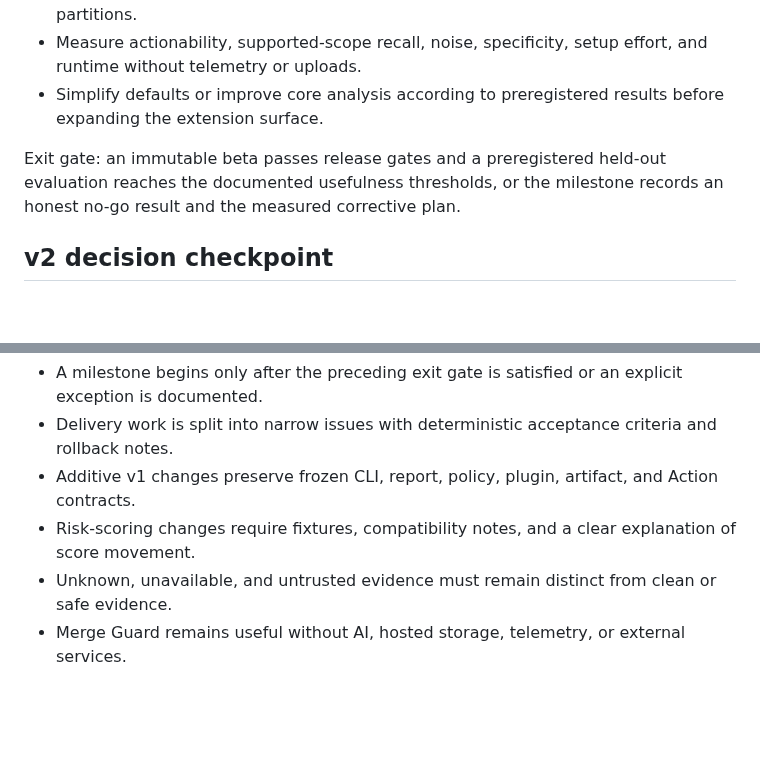
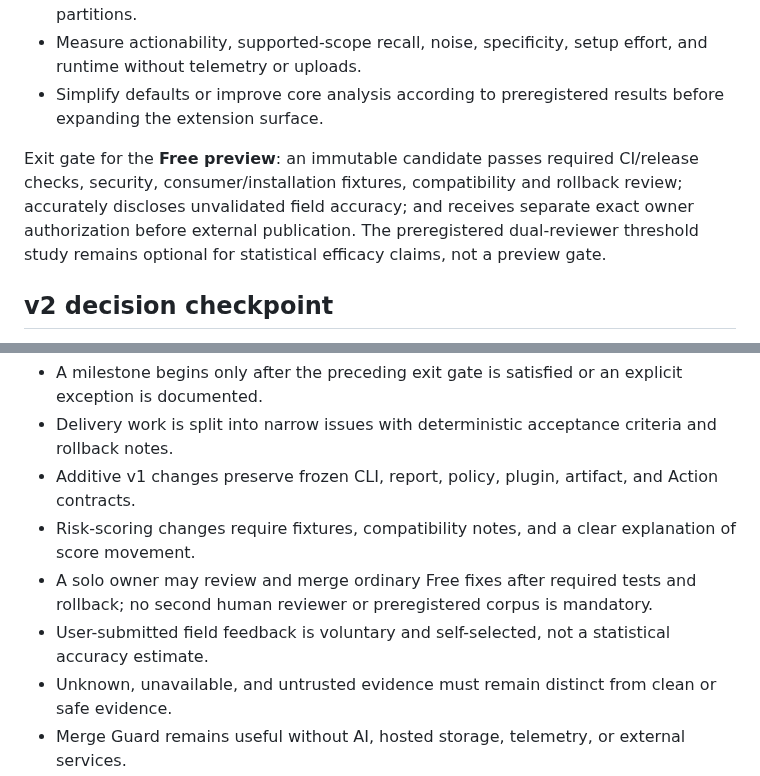
Before and after one commit to keepithandy/merge-guard, a Markdown page: ROADMAP.md, 2 parts joined by grey strips. GitHub-like rendering; blank space fills up the shorter version.

```diff
--- a/ROADMAP.md
+++ b/ROADMAP.md
@@ -126,7 +126,7 @@ Exit gate: a reviewer can identify the exact current and prior evidence, underst
 - Measure actionability, supported-scope recall, noise, specificity, setup effort, and runtime without telemetry or uploads.
 - Simplify defaults or improve core analysis according to preregistered results before expanding the extension surface.
 
-Exit gate: an immutable beta passes release gates and a preregistered held-out evaluation reaches the documented usefulness thresholds, or the milestone records an honest no-go result and the measured corrective plan.
+Exit gate for the **Free preview**: an immutable candidate passes required CI/release checks, security, consumer/installation fixtures, compatibility and rollback review; accurately discloses unvalidated field accuracy; and receives separate exact owner authorization before external publication. The preregistered dual-reviewer threshold study remains optional for statistical efficacy claims, not a preview gate.
 
 ## v2 decision checkpoint
 
@@ -138,6 +138,8 @@ A v2 roadmap begins only when accumulated evidence shows that a breaking contrac
 - Delivery work is split into narrow issues with deterministic acceptance criteria and rollback notes.
 - Additive v1 changes preserve frozen CLI, report, policy, plugin, artifact, and Action contracts.
 - Risk-scoring changes require fixtures, compatibility notes, and a clear explanation of score movement.
+- A solo owner may review and merge ordinary Free fixes after required tests and rollback; no second human reviewer or preregistered corpus is mandatory.
+- User-submitted field feedback is voluntary and self-selected, not a statistical accuracy estimate.
 - Unknown, unavailable, and untrusted evidence must remain distinct from clean or safe evidence.
 - Merge Guard remains useful without AI, hosted storage, telemetry, or external services.
 - Publishing, tagging, permissions, network access, persistence, and code execution always require explicit authorization.
```
Also changed, not shown: other parts of ROADMAP.md (+19 -19 lines).
